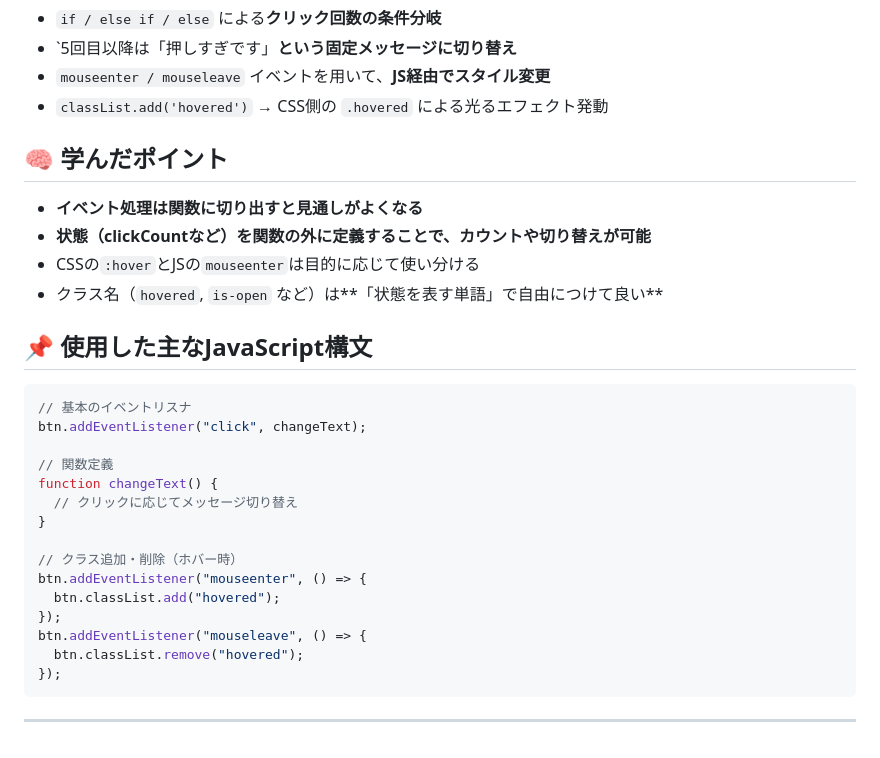
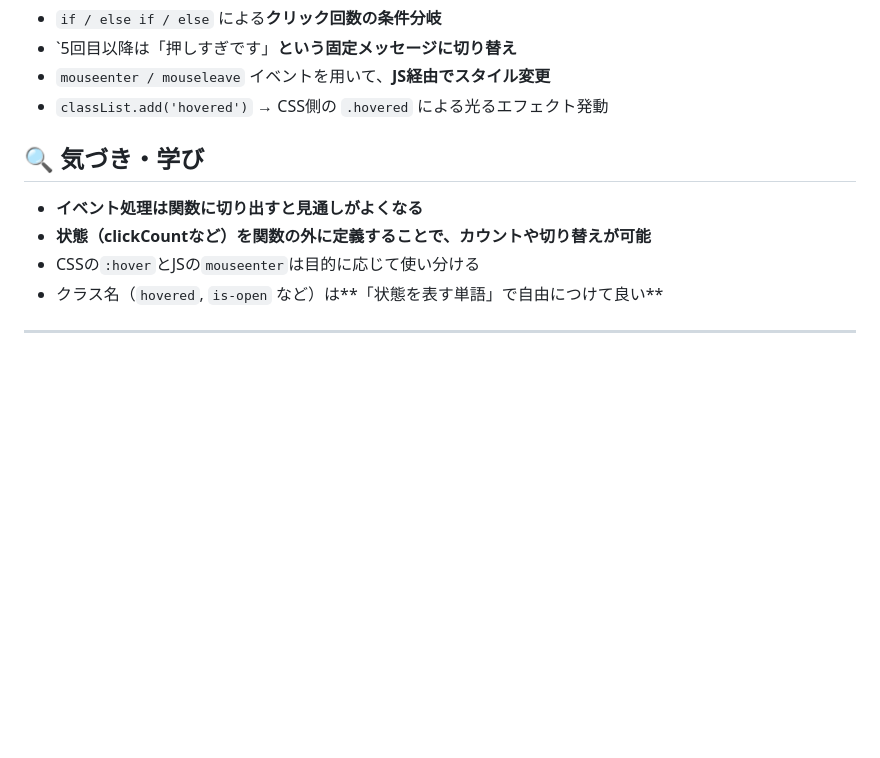
Before and after one commit to fff907/self-practice-tasks, a Markdown page: README.md, the part around the change. Rendered like a GitHub page; blank space fills up the shorter version.

````diff
--- a/README.md
+++ b/README.md
@@ -188,31 +188,11 @@ items.forEach((item, index) => {
 - `mouseenter / mouseleave` イベントを用いて、**JS経由でスタイル変更**
 - `classList.add('hovered')` → CSS側の `.hovered` による光るエフェクト発動
 
-## 🧠 学んだポイント
+## 🔍 気づき・学び
 
 - **イベント処理は関数に切り出すと見通しがよくなる**
 - **状態（clickCountなど）を関数の外に定義することで、カウントや切り替えが可能**
 - CSSの`:hover`とJSの`mouseenter`は目的に応じて使い分ける
 - クラス名（`hovered`, `is-open` など）は**「状態を表す単語」で自由につけて良い**
 
-## 📌 使用した主なJavaScript構文
-
-```js
-// 基本のイベントリスナ
-btn.addEventListener("click", changeText);
-
-// 関数定義
-function changeText() {
-  // クリックに応じてメッセージ切り替え
-}
-
-// クラス追加・削除（ホバー時）
-btn.addEventListener("mouseenter", () => {
-  btn.classList.add("hovered");
-});
-btn.addEventListener("mouseleave", () => {
-  btn.classList.remove("hovered");
-});
-```
-
 ---
````
